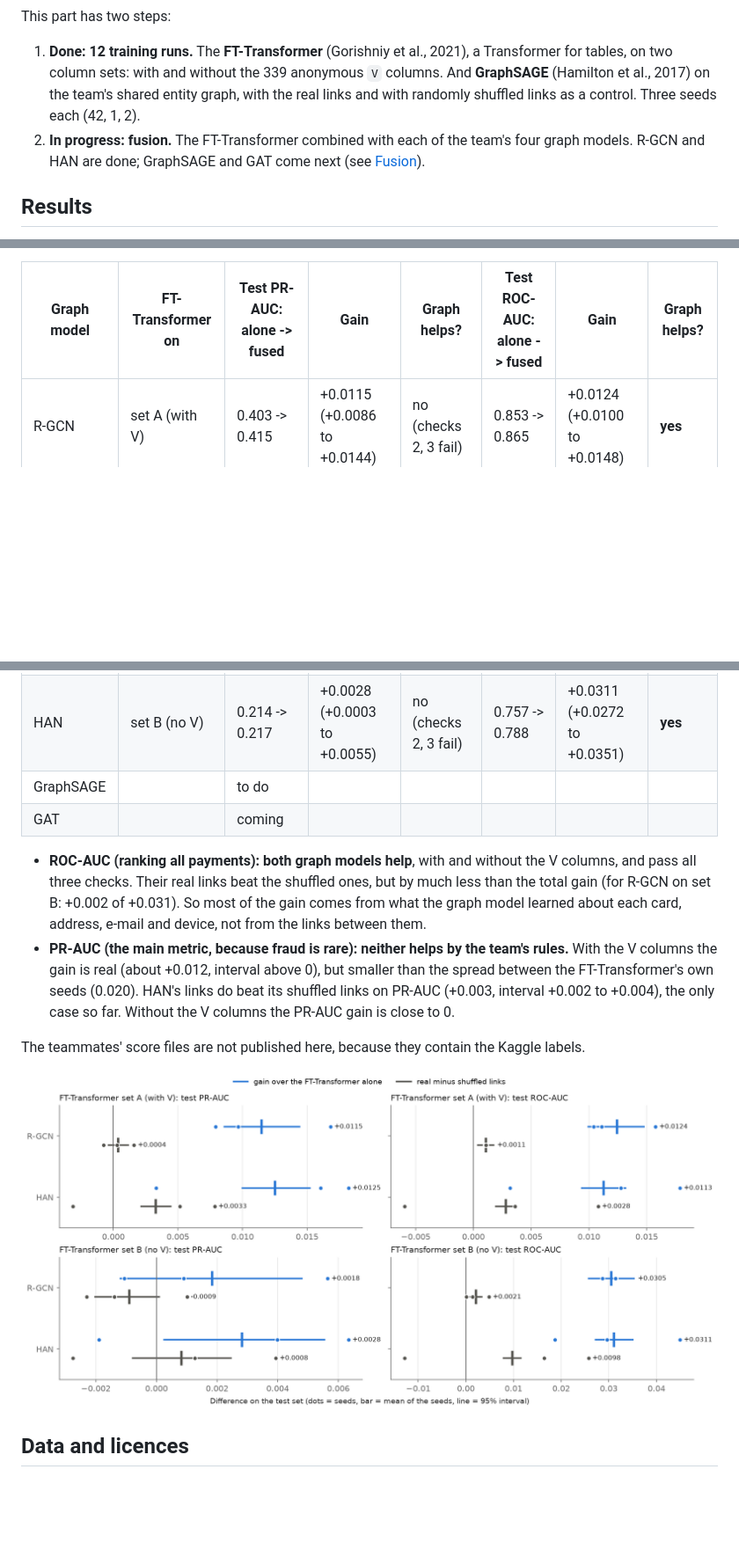
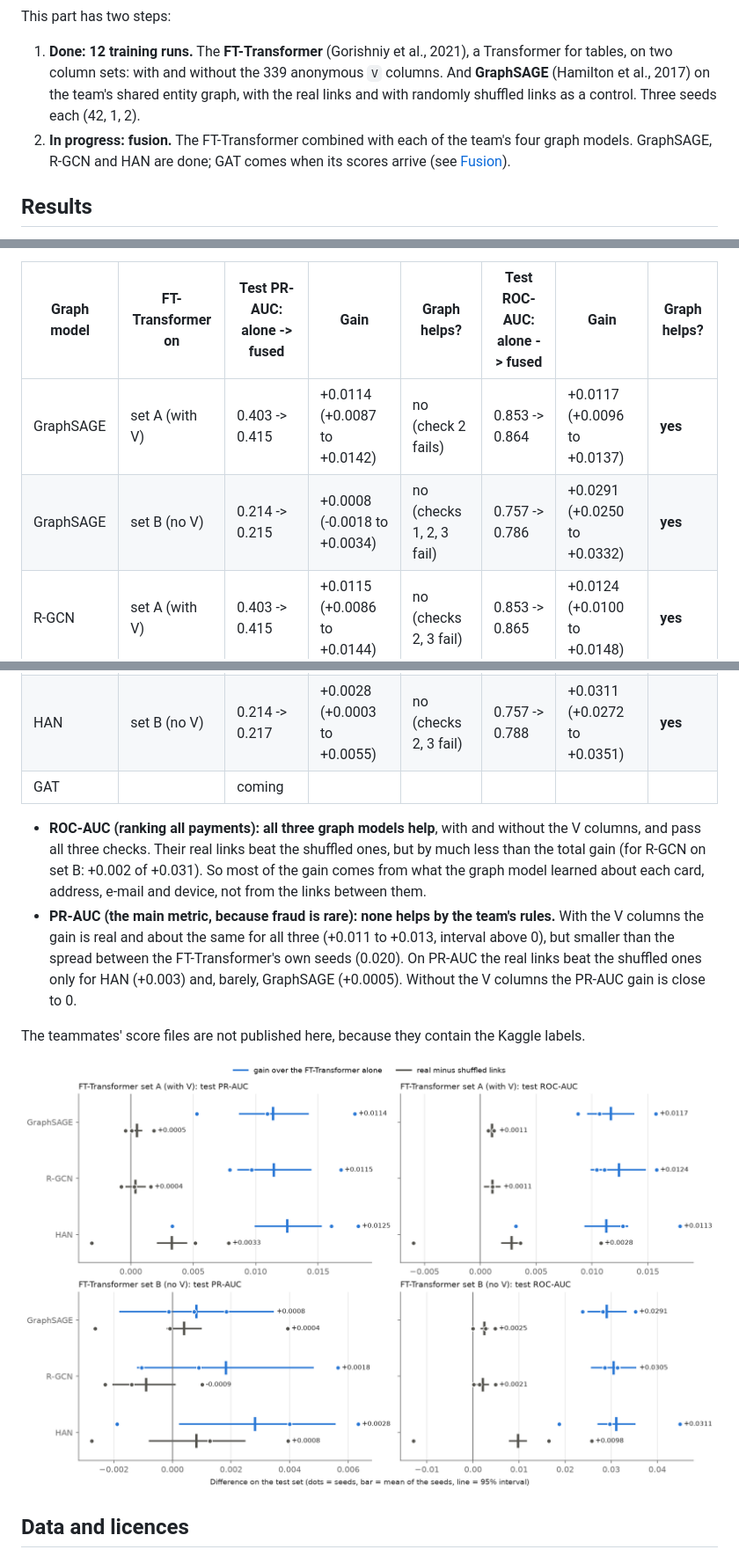
Before and after one commit to MuathLoss/FT-Tabular-with-GraphSage-R-GCN-HAN-GAT-, a Markdown page: README.md, 3 parts joined by grey strips. Shown at 88% size. Rendered like a GitHub page; pictures changed too: results/figures/fusion.png; blank space fills up the shorter version.

Commit message:
Fuse the FT-Transformer with GraphSAGE
Runs the team's fusion.py unchanged (through run_fusion.py) for our own
GraphSAGE: sets A and B, seeds 42, 1, 2, real and shuffled links. Like R-GCN
and HAN it helps on ROC-AUC with and without the V columns, but not on PR-AUC
by the team plan's checks. 02_fusion.ipynb now shows all three graph models
and its re-run reproduces all three saved results. README, plan and the
fusion notes are updated.

Co-Authored-By: Claude Opus 5.5 <noreply@anthropic.com>

```diff
--- a/README.md
+++ b/README.md
@@ -10,8 +10,8 @@ This part has two steps:
    two column sets: with and without the 339 anonymous `V` columns. And **GraphSAGE** (Hamilton et al.,
    2017) on the team's shared entity graph, with the real links and with randomly shuffled links as a
    control. Three seeds each (42, 1, 2).
-2. **In progress: fusion.** The FT-Transformer combined with each of the team's four graph models. R-GCN and
-   HAN are done; GraphSAGE and GAT come next (see [Fusion](#fusion)).
+2. **In progress: fusion.** The FT-Transformer combined with each of the team's four graph models.
+   GraphSAGE, R-GCN and HAN are done; GAT comes when its scores arrive (see [Fusion](#fusion)).
 
 ## Results
 
@@ -141,21 +141,23 @@ interval):
 
 | Graph model | FT-Transformer on | Test PR-AUC: alone -> fused | Gain | Graph helps? | Test ROC-AUC: alone -> fused | Gain | Graph helps? |
 |---|---|---|---|---|---|---|---|
+| GraphSAGE | set A (with V) | 0.403 -> 0.415 | +0.0114 (+0.0087 to +0.0142) | no (check 2 fails) | 0.853 -> 0.864 | +0.0117 (+0.0096 to +0.0137) | **yes** |
+| GraphSAGE | set B (no V) | 0.214 -> 0.215 | +0.0008 (-0.0018 to +0.0034) | no (checks 1, 2, 3 fail) | 0.757 -> 0.786 | +0.0291 (+0.0250 to +0.0332) | **yes** |
 | R-GCN | set A (with V) | 0.403 -> 0.415 | +0.0115 (+0.0086 to +0.0144) | no (checks 2, 3 fail) | 0.853 -> 0.865 | +0.0124 (+0.0100 to +0.0148) | **yes** |
 | R-GCN | set B (no V) | 0.214 -> 0.216 | +0.0018 (-0.0012 to +0.0048) | no (checks 1, 2, 3 fail) | 0.757 -> 0.787 | +0.0305 (+0.0258 to +0.0353) | **yes** |
 | HAN | set A (with V) | 0.403 -> 0.416 | +0.0125 (+0.0100 to +0.0152) | no (check 2 fails) | 0.853 -> 0.864 | +0.0113 (+0.0094 to +0.0132) | **yes** |
 | HAN | set B (no V) | 0.214 -> 0.217 | +0.0028 (+0.0003 to +0.0055) | no (checks 2, 3 fail) | 0.757 -> 0.788 | +0.0311 (+0.0272 to +0.0351) | **yes** |
-| GraphSAGE | | to do | | | | | |
 | GAT | | coming | | | | | |
 
-- **ROC-AUC (ranking all payments): both graph models help**, with and without the V columns, and pass all
-  three checks. Their real links beat the shuffled ones, but by much less than the total gain (for R-GCN
-  on set B: +0.002 of +0.031). So most of the gain comes from what the graph model learned about each
-  card, address, e-mail and device, not from the links between them.
-- **PR-AUC (the main metric, because fraud is rare): neither helps by the team's rules.** With the V columns
-  the gain is real (about +0.012, interval above 0), but smaller than the spread between the
-  FT-Transformer's own seeds (0.020). HAN's links do beat its shuffled links on PR-AUC (+0.003, interval
-  +0.002 to +0.004), the only case so far. Without the V columns the PR-AUC gain is close to 0.
+- **ROC-AUC (ranking all payments): all three graph models help**, with and without the V columns, and pass
+  all three checks. Their real links beat the shuffled ones, but by much less than the total gain (for
+  R-GCN on set B: +0.002 of +0.031). So most of the gain comes from what the graph model learned about
+  each card, address, e-mail and device, not from the links between them.
+- **PR-AUC (the main metric, because fraud is rare): none helps by the team's rules.** With the V columns
+  the gain is real and about the same for all three (+0.011 to +0.013, interval above 0), but smaller than
+  the spread between the FT-Transformer's own seeds (0.020). On PR-AUC the real links beat the shuffled
+  ones only for HAN (+0.003) and, barely, GraphSAGE (+0.0005). Without the V columns the PR-AUC gain is
+  close to 0.
 
 The teammates' score files are not published here, because they contain the Kaggle labels.
 
```
Also changed, not shown: reports/plan.md (+2 -2 lines), results/fusion/README.md (+3 -1 lines), 4 other files.
